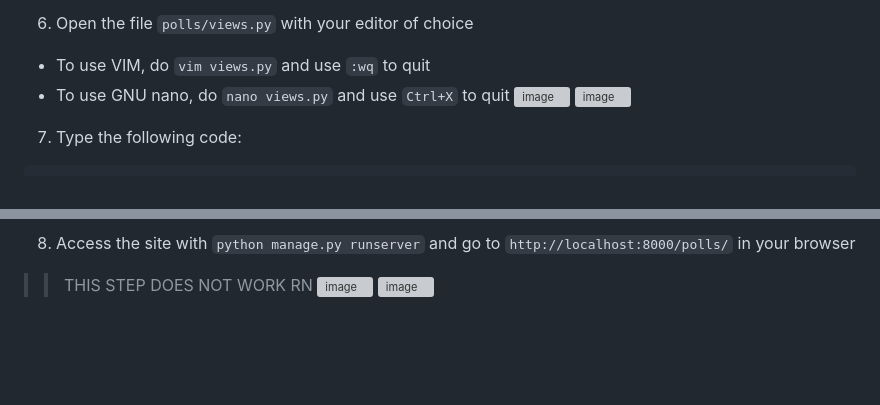
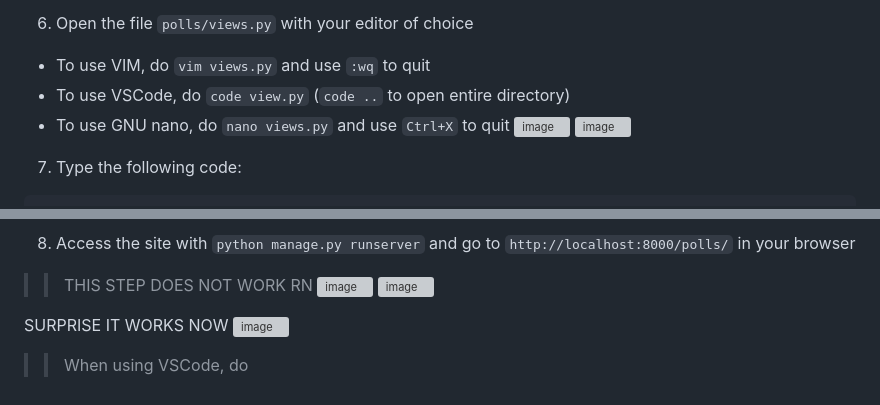
Before and after one commit to schen126/debugging-website, a Markdown page: tester_django_app.md, 2 parts joined by grey strips. Drawn GitHub-style; blank space fills up the shorter version; grey boxes are pictures that could not be loaded.

```diff
--- a/tester_django_app.md
+++ b/tester_django_app.md
@@ -41,6 +41,7 @@ The structure of `mysite` is like so:
 
 6) Open the file `polls/views.py` with your editor of choice
 * To use VIM, do `vim views.py` and use `:wq` to quit
+* To use VSCode, do `code view.py` (`code ..` to open entire directory)
 * To use GNU nano, do `nano views.py` and use `Ctrl+X` to quit
 ![image](https://user-images.githubusercontent.com/86854157/223866793-7a579943-2505-4047-a32f-ae5620088f6a.png)
 ![image](https://user-images.githubusercontent.com/86854157/223866176-3a80e50e-fda6-4f60-8244-4e06d34bd2b0.png)
@@ -89,3 +90,7 @@ urlpatterns = [
 >>THIS STEP DOES NOT WORK RN
 ![image](https://user-images.githubusercontent.com/86854157/223869602-576c13b9-ae1b-4509-be5f-b5eaf52a2b92.png)
 ![image](https://user-images.githubusercontent.com/86854157/223869547-eb56dd76-ce0e-4ca7-a01f-4202ca206ee7.png)
+
+SURPRISE IT WORKS NOW
+![image](https://user-images.githubusercontent.com/86854157/223878307-01f7bafa-9fbe-42b1-9db5-c1dff174f7d3.png)
+>> When using VSCode, do
```
